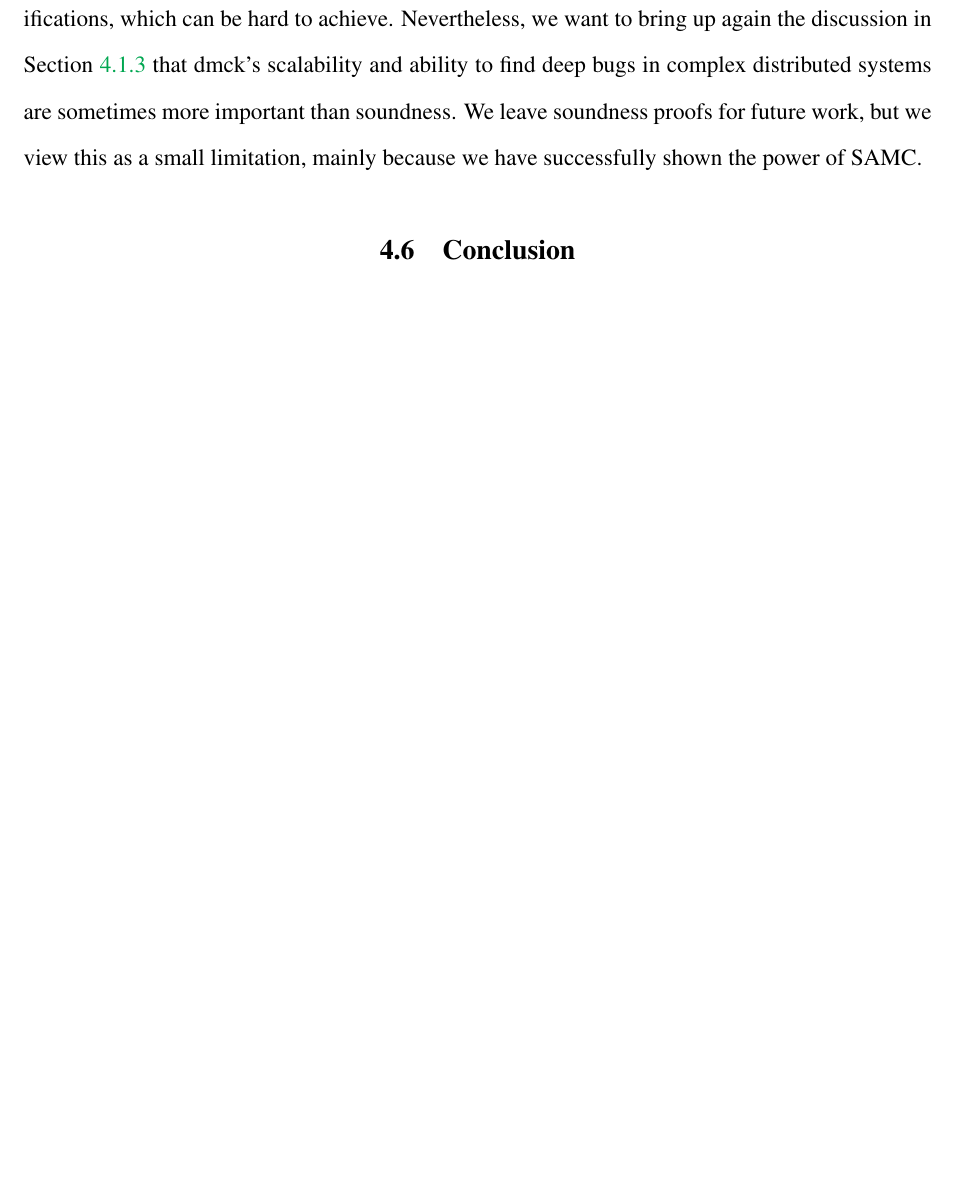
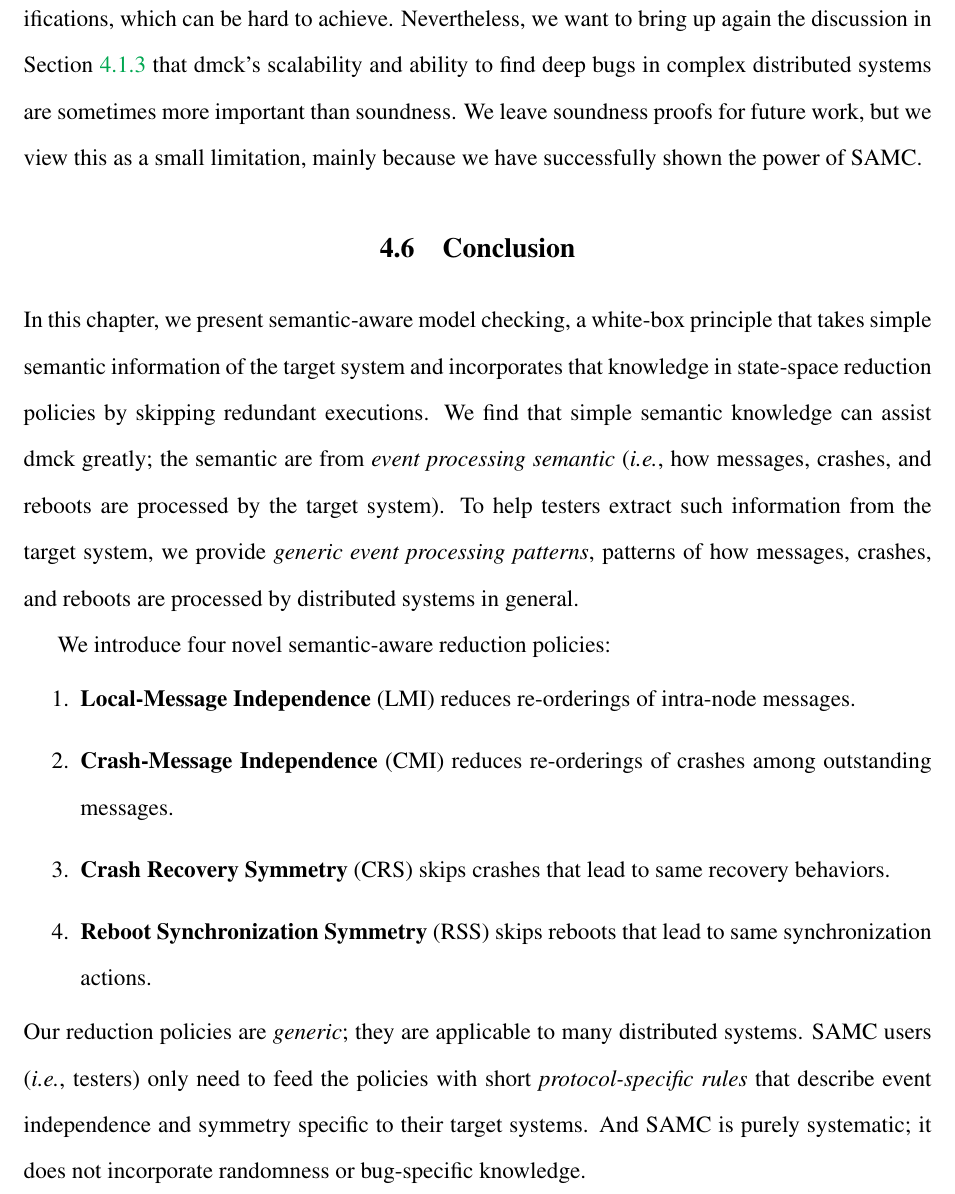
Before and after one commit to tanakorn/dissertation, a LaTeX thesis (main.tex, which reads samc-conc.tex): part of page 86 of 125, cut so that both start at the same text, the shorter picture padded with empty space. Compiled offline with pdfLaTeX.

Commit message:
Add SAMC conclusion

```diff
--- a/samc-conc.tex
+++ b/samc-conc.tex
@@ -1 +1,33 @@
 \section{Conclusion}
+
+In this chapter, we present semantic-aware model checking, a white-box principle
+that takes simple semantic information of the target system and incorporates
+that knowledge in state-space reduction policies by skipping redundant
+executions. We find that simple semantic knowledge can assist dmck greatly; the
+semantic are from \textit{event processing semantic} (\ie, how messages,
+crashes, and reboots are processed by the target system). To help testers
+extract such information from the target system, we provide \textit{generic
+event processing patterns}, patterns of how messages, crashes, and reboots are
+processed by distributed systems in general.
+
+We introduce four novel semantic-aware reduction policies:
+\begin{enumerate}
+
+\item {\bf Local-Message Independence} (LMI) reduces re-orderings of intra-node
+messages.
+
+\item {\bf Crash-Message Independence} (CMI) reduces re-orderings of crashes
+among outstanding messages.
+
+\item {\bf Crash Recovery Symmetry} (CRS) skips crashes that lead to same
+recovery behaviors.
+
+\item {\bf Reboot Synchronization Symmetry} (RSS) skips reboots that lead to
+same synchronization actions.
+
+\end{enumerate}
+Our reduction policies are {\em generic}; they are applicable to many
+distributed systems. SAMC users (\ie, testers) only need to feed the policies
+with short {\em protocol-specific rules} that describe event independence and
+symmetry specific to their target systems. And SAMC is purely systematic; it
+does not incorporate randomness or bug-specific knowledge.
```
